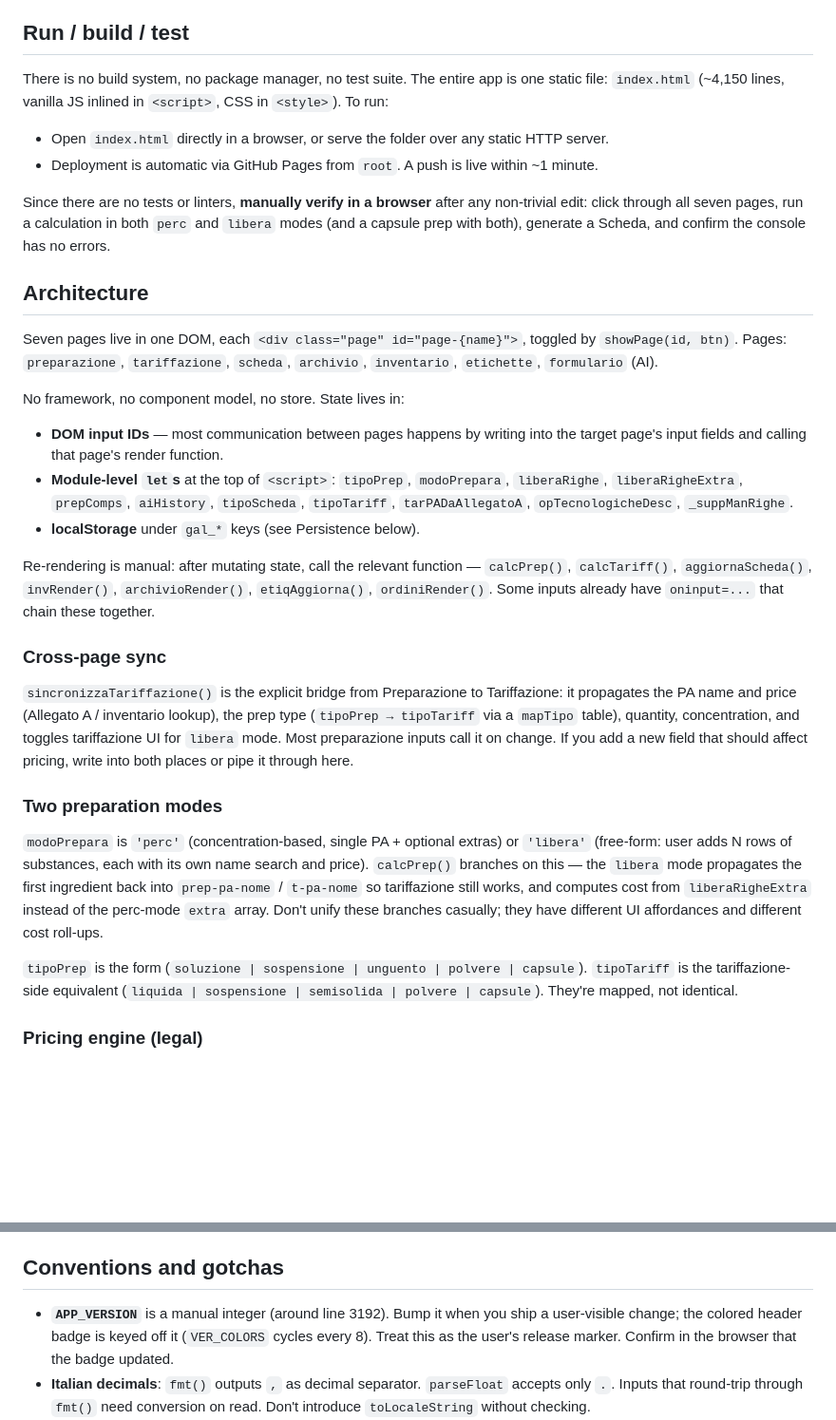
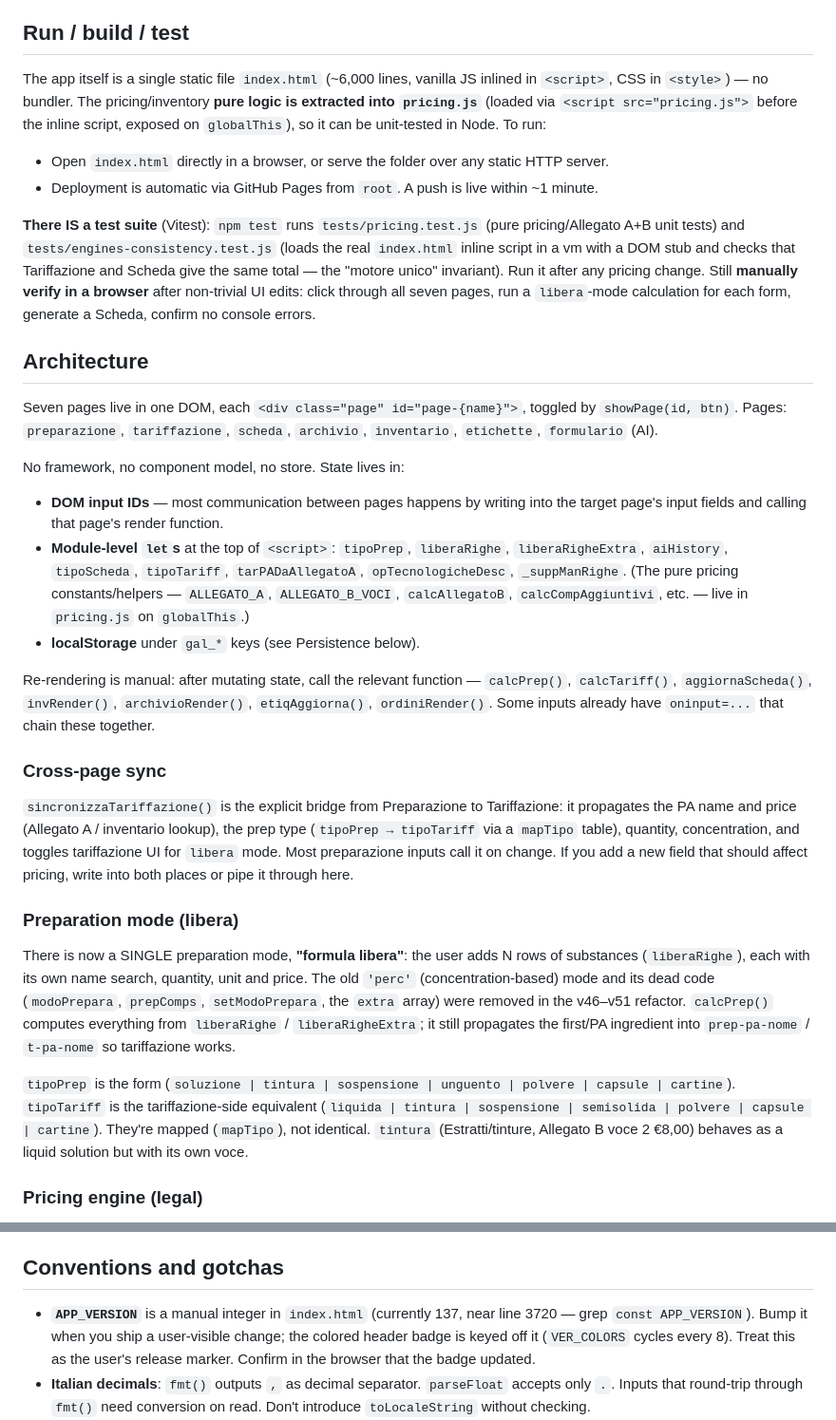
Before and after one commit to farmaciadellastazione-tech/galenico, a Markdown page: CLAUDE.md, 2 parts joined by grey strips. Shown at 95% size. Drawn GitHub-style; blank space fills up the shorter version.

Commit message:
docs: CLAUDE.md allineato allo stato attuale
- C'è una test suite (Vitest: tests/pricing.test.js + engines-consistency)
  e la logica pura è in pricing.js — non più 'no test suite, single file'.
- Rimossa modalità 'perc' (modoPrepara/prepComps) dalla descrizione: ora
  modalità unica 'libera'.
- tipoPrep/tipoTariff includono tintura (voce 2) e cartine.
- APP_VERSION ~riga 3720 (era 3192); index.html ~6000 righe.

Co-Authored-By: Claude Opus 4.8 (1M context) <noreply@anthropic.com>

```diff
--- a/CLAUDE.md
+++ b/CLAUDE.md
@@ -18,12 +18,12 @@ The git default may say `main`; verify with `git status` and switch with `git ch
 
 ## Run / build / test
 
-There is no build system, no package manager, no test suite. The entire app is one static file: `index.html` (~4,150 lines, vanilla JS inlined in `<script>`, CSS in `<style>`). To run:
+The app itself is a single static file `index.html` (~6,000 lines, vanilla JS inlined in `<script>`, CSS in `<style>`) — no bundler. The pricing/inventory **pure logic is extracted into `pricing.js`** (loaded via `<script src="pricing.js">` before the inline script, exposed on `globalThis`), so it can be unit-tested in Node. To run:
 
 - Open `index.html` directly in a browser, or serve the folder over any static HTTP server.
 - Deployment is automatic via GitHub Pages from `root`. A push is live within ~1 minute.
 
-Since there are no tests or linters, **manually verify in a browser** after any non-trivial edit: click through all seven pages, run a calculation in both `perc` and `libera` modes (and a capsule prep with both), generate a Scheda, and confirm the console has no errors.
+**There IS a test suite** (Vitest): `npm test` runs `tests/pricing.test.js` (pure pricing/Allegato A+B unit tests) and `tests/engines-consistency.test.js` (loads the real `index.html` inline script in a vm with a DOM stub and checks that Tariffazione and Scheda give the same total — the "motore unico" invariant). Run it after any pricing change. Still **manually verify in a browser** after non-trivial UI edits: click through all seven pages, run a `libera`-mode calculation for each form, generate a Scheda, confirm no console errors.
 
 ## Architecture
 
@@ -32,7 +32,7 @@ Seven pages live in one DOM, each `<div class="page" id="page-{name}">`, toggled
 No framework, no component model, no store. State lives in:
 
 - **DOM input IDs** — most communication between pages happens by writing into the target page's input fields and calling that page's render function.
-- **Module-level `let`s** at the top of `<script>`: `tipoPrep`, `modoPrepara`, `liberaRighe`, `liberaRigheExtra`, `prepComps`, `aiHistory`, `tipoScheda`, `tipoTariff`, `tarPADaAllegatoA`, `opTecnologicheDesc`, `_suppManRighe`.
+- **Module-level `let`s** at the top of `<script>`: `tipoPrep`, `liberaRighe`, `liberaRigheExtra`, `aiHistory`, `tipoScheda`, `tipoTariff`, `tarPADaAllegatoA`, `opTecnologicheDesc`, `_suppManRighe`. (The pure pricing constants/helpers — `ALLEGATO_A`, `ALLEGATO_B_VOCI`, `calcAllegatoB`, `calcCompAggiuntivi`, etc. — live in `pricing.js` on `globalThis`.)
 - **localStorage** under `gal_*` keys (see Persistence below).
 
 Re-rendering is manual: after mutating state, call the relevant function — `calcPrep()`, `calcTariff()`, `aggiornaScheda()`, `invRender()`, `archivioRender()`, `etiqAggiorna()`, `ordiniRender()`. Some inputs already have `oninput=...` that chain these together.
@@ -41,11 +41,11 @@ Re-rendering is manual: after mutating state, call the relevant function — `ca
 
 `sincronizzaTariffazione()` is the explicit bridge from Preparazione to Tariffazione: it propagates the PA name and price (Allegato A / inventario lookup), the prep type (`tipoPrep → tipoTariff` via a `mapTipo` table), quantity, concentration, and toggles tariffazione UI for `libera` mode. Most preparazione inputs call it on change. If you add a new field that should affect pricing, write into both places or pipe it through here.
 
-### Two preparation modes
+### Preparation mode (libera)
 
-`modoPrepara` is `'perc'` (concentration-based, single PA + optional extras) or `'libera'` (free-form: user adds N rows of substances, each with its own name search and price). `calcPrep()` branches on this — the `libera` mode propagates the first ingredient back into `prep-pa-nome` / `t-pa-nome` so tariffazione still works, and computes cost from `liberaRigheExtra` instead of the perc-mode `extra` array. Don't unify these branches casually; they have different UI affordances and different cost roll-ups.
+There is now a SINGLE preparation mode, **"formula libera"**: the user adds N rows of substances (`liberaRighe`), each with its own name search, quantity, unit and price. The old `'perc'` (concentration-based) mode and its dead code (`modoPrepara`, `prepComps`, `setModoPrepara`, the `extra` array) were removed in the v46–v51 refactor. `calcPrep()` computes everything from `liberaRighe` / `liberaRigheExtra`; it still propagates the first/PA ingredient into `prep-pa-nome` / `t-pa-nome` so tariffazione works.
 
-`tipoPrep` is the form (`soluzione | sospensione | unguento | polvere | capsule`). `tipoTariff` is the tariffazione-side equivalent (`liquida | sospensione | semisolida | polvere | capsule`). They're mapped, not identical.
+`tipoPrep` is the form (`soluzione | tintura | sospensione | unguento | polvere | capsule | cartine`). `tipoTariff` is the tariffazione-side equivalent (`liquida | tintura | sospensione | semisolida | polvere | capsule | cartine`). They're mapped (`mapTipo`), not identical. `tintura` (Estratti/tinture, Allegato B voce 2 €8,00) behaves as a liquid solution but with its own voce.
 
 ### Pricing engine (legal)
 
@@ -86,7 +86,7 @@ Renders two Dymo labels (32×57 mm, format S0722540) and prints via the local **
 
 ## Conventions and gotchas
 
-- **`APP_VERSION`** is a manual integer (around line 3192). Bump it when you ship a user-visible change; the colored header badge is keyed off it (`VER_COLORS` cycles every 8). Treat this as the user's release marker. Confirm in the browser that the badge updated.
+- **`APP_VERSION`** is a manual integer in `index.html` (currently 137, near line 3720 — grep `const APP_VERSION`). Bump it when you ship a user-visible change; the colored header badge is keyed off it (`VER_COLORS` cycles every 8). Treat this as the user's release marker. Confirm in the browser that the badge updated.
 - **Italian decimals**: `fmt()` outputs `,` as decimal separator. `parseFloat` accepts only `.`. Inputs that round-trip through `fmt()` need conversion on read. Don't introduce `toLocaleString` without checking.
 - **Substance name matching** is fuzzy via `invNominalizza()` (lowercase + trim). Allegato A keys are lowercase. Normalize on both sides when adding lookups. `invGetPrezzo()` is the canonical lookup — it returns `{prezzo, fonte}` where `fonte` is `'allegatoA' | 'inv' | null`; respect the precedence (Allegato A wins).
 - **Densities** are a small hardcoded `DENSITA` map used to convert g↔ml and to detect liquids; etanolo is 0.807.
```
